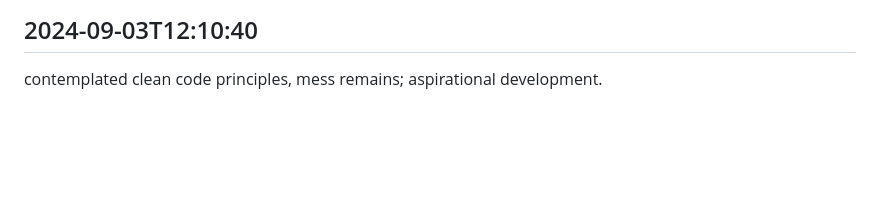
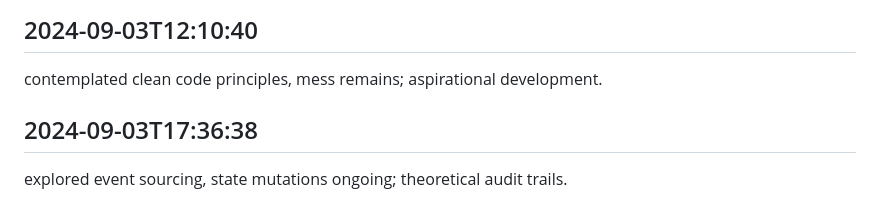
Before and after one commit to mrsandy1965/colabrate, a Markdown page: worklog.md, the part around the change. Drawn GitHub-style; blank space fills up the shorter version.

Commit message:
wrapped it up

```diff
--- a/worklog.md
+++ b/worklog.md
@@ -2916,3 +2916,6 @@ expanded solution space, implementation space static; exploring before committin
 
 ## 2024-09-03T12:10:40
 contemplated clean code principles, mess remains; aspirational development.
+
+## 2024-09-03T17:36:38
+explored event sourcing, state mutations ongoing; theoretical audit trails.
```
